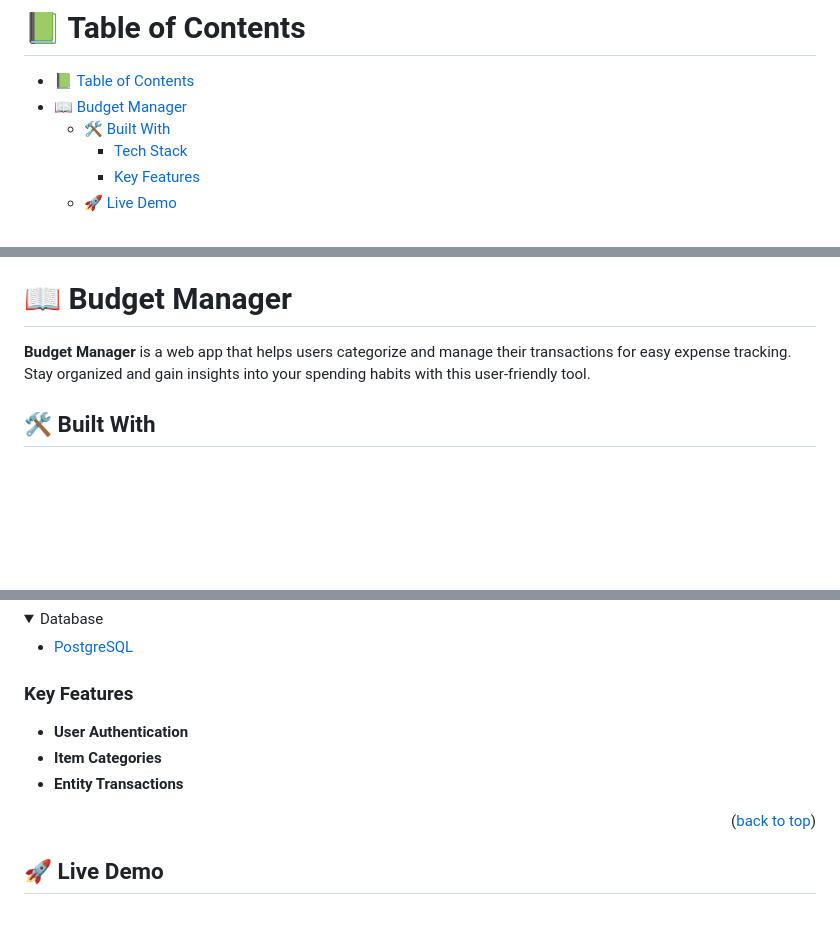
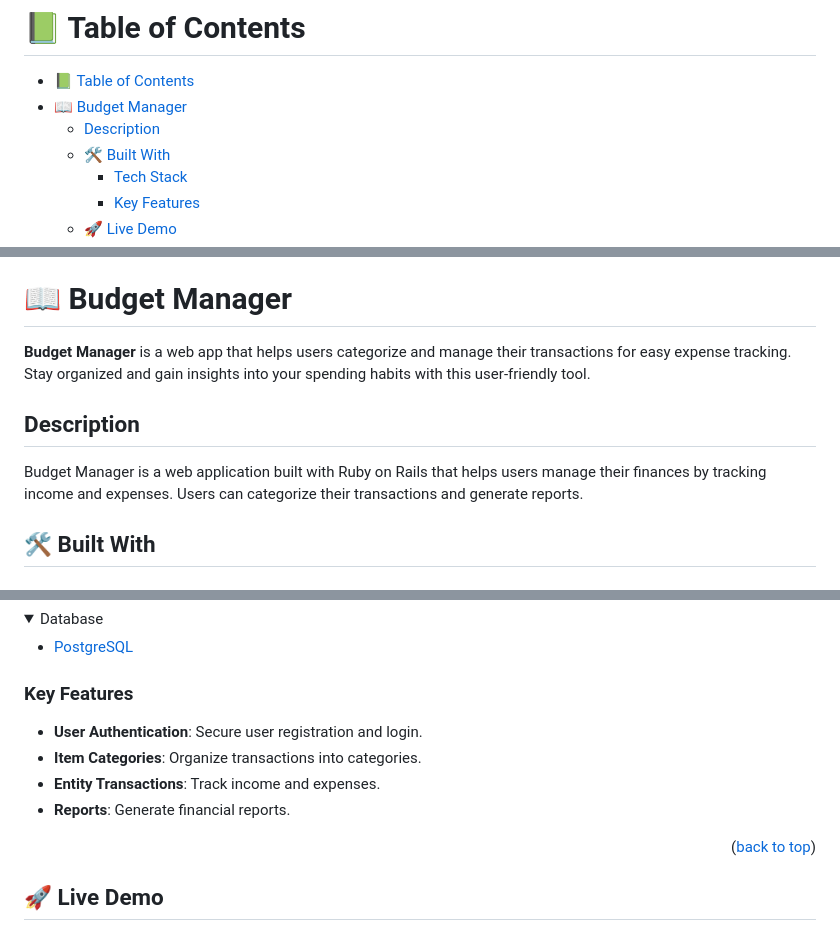
Before and after one commit to Mutai-Gilbert/budget_manager, a Markdown page: README.md, 3 parts joined by grey strips. Rendered like a GitHub page; folded sections open; blank space fills up the shorter version.

```diff
--- a/README.md
+++ b/README.md
@@ -10,6 +10,7 @@
 
 - [📗 Table of Contents](#-table-of-contents)
 - [📖 Budget Manager ](#-budget-manager-)
+  - [Description](#description)
   - [🛠 Built With ](#-built-with-)
     - [Tech Stack ](#tech-stack-)
     - [Key Features ](#key-features-)
@@ -37,6 +38,10 @@
 
 **Budget Manager** is a web app that helps users categorize and manage their transactions for easy expense tracking. Stay organized and gain insights into your spending habits with this user-friendly tool.
 
+## Description
+
+Budget Manager is a web application built with Ruby on Rails that helps users manage their finances by tracking income and expenses. Users can categorize their transactions and generate reports.
+
 ## 🛠 Built With <a name="built-with"></a>
 
 ### Tech Stack <a name="tech-stack"></a>
@@ -61,9 +66,10 @@
 
 ### Key Features <a name="key-features"></a>
 
-- **User Authentication**
-- **Item Categories**
-- **Entity Transactions**
+- **User Authentication**: Secure user registration and login.
+- **Item Categories**: Organize transactions into categories.
+- **Entity Transactions**: Track income and expenses.
+- **Reports**: Generate financial reports.
 
 <p align="right">(<a href="#readme-top">back to top</a>)</p>
 
```
